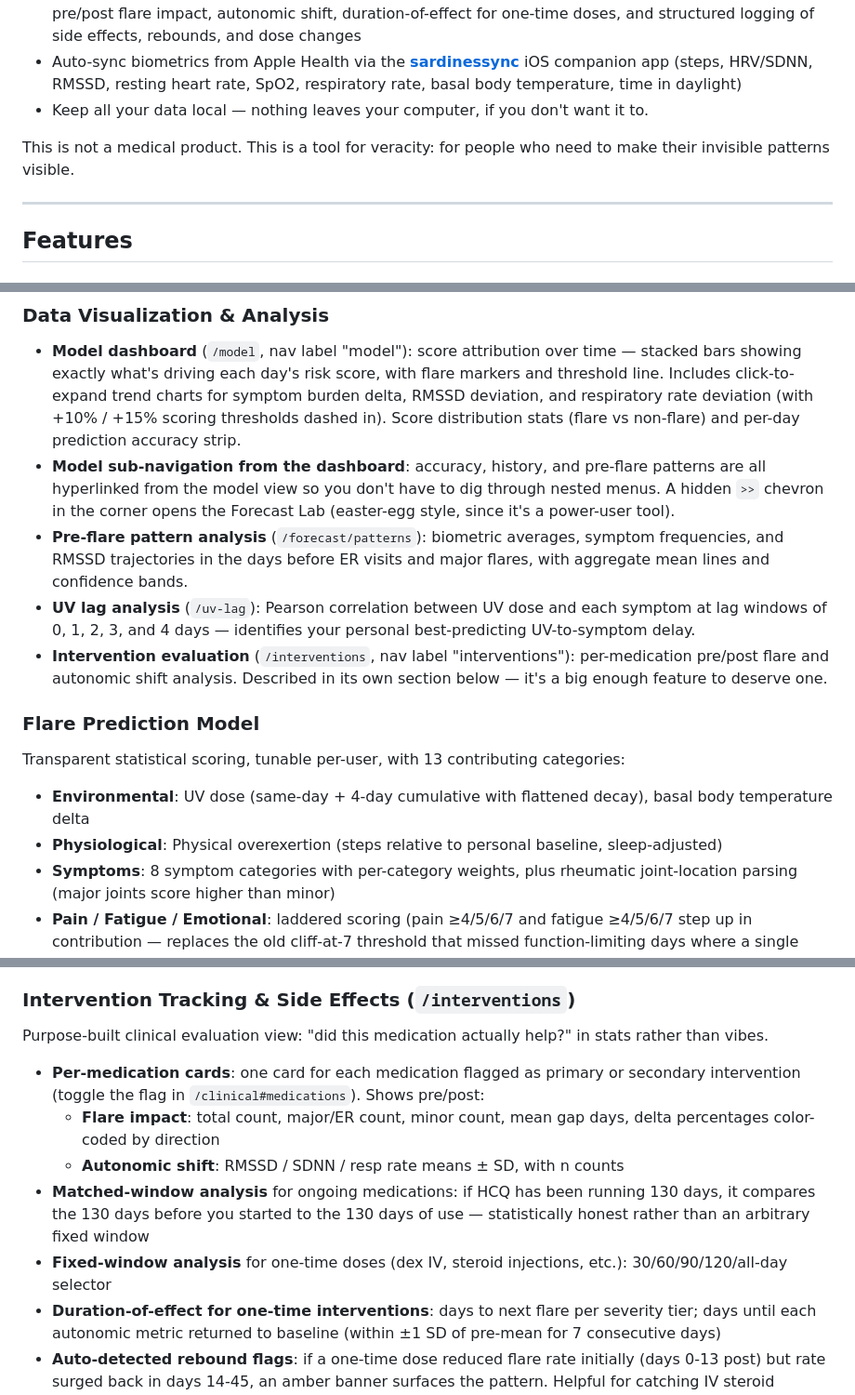
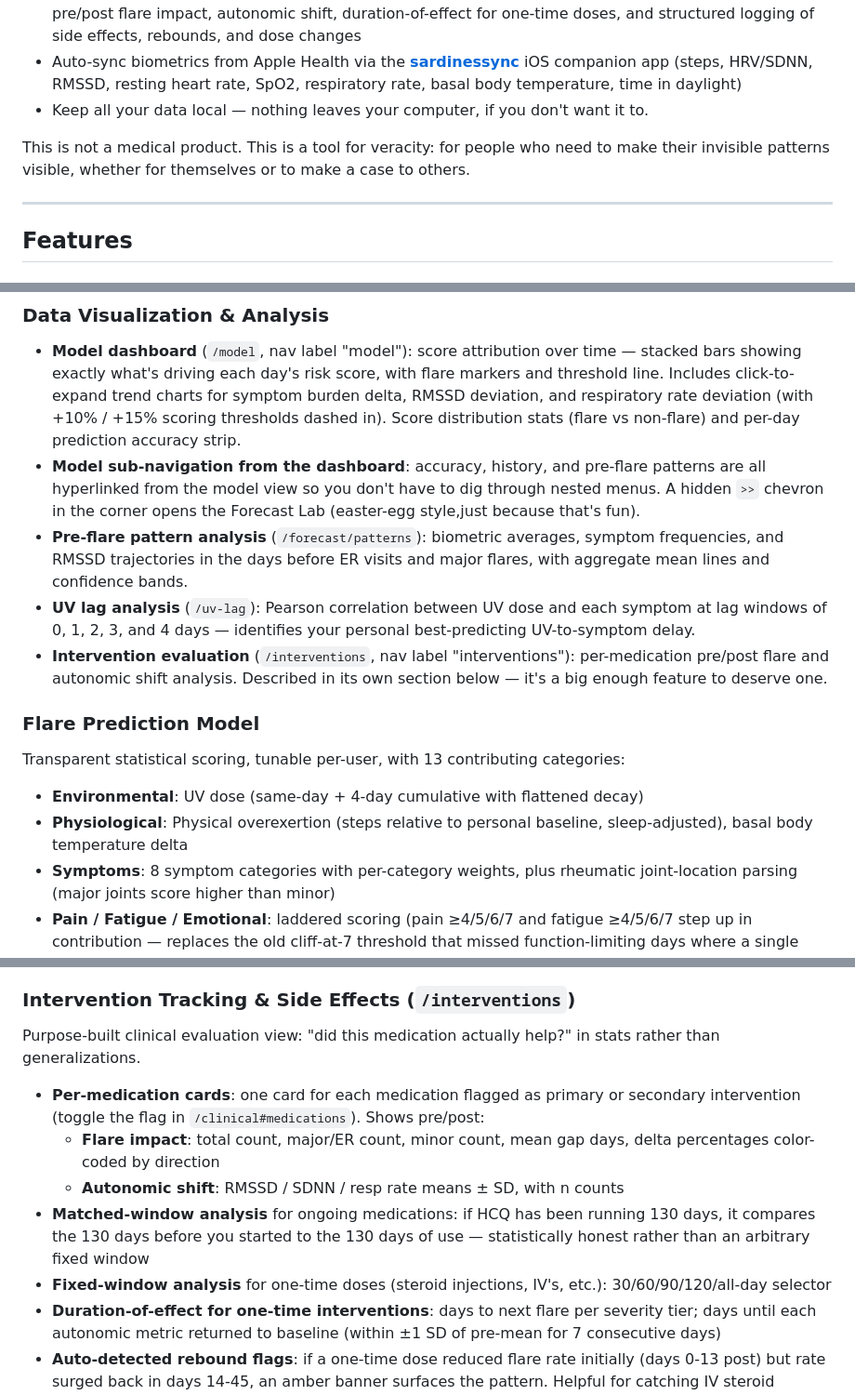
Before and after one commit to alaricmoore/sardine-track, a Markdown page: README.md, 3 parts joined by grey strips. Shown at 93% size. GitHub-like rendering.

Commit message:
readme tweaks, this thing has gotten unwieldly

```diff
--- a/README.md
+++ b/README.md
@@ -25,7 +25,7 @@ Sardine-track helps you:
 - Auto-sync biometrics from Apple Health via the **[sardinessync](https://github.com/alaricmoore/sardinessync)** iOS companion app (steps, HRV/SDNN, RMSSD, resting heart rate, SpO2, respiratory rate, basal body temperature, time in daylight)
 - Keep all your data local — nothing leaves your computer, if you don't want it to.
 
-This is not a medical product. This is a tool for veracity: for people who need to make their invisible patterns visible.
+This is not a medical product. This is a tool for veracity: for people who need to make their invisible patterns visible, whether for themselves or to make a case to others.
 
 ---
 
@@ -54,7 +54,7 @@ Enabled via `track_cycle: true` in setup. Designed for patients where steroids,
 ### Data Visualization & Analysis
 
 - **Model dashboard** (`/model`, nav label "model"): score attribution over time — stacked bars showing exactly what's driving each day's risk score, with flare markers and threshold line. Includes click-to-expand trend charts for symptom burden delta, RMSSD deviation, and respiratory rate deviation (with +10% / +15% scoring thresholds dashed in). Score distribution stats (flare vs non-flare) and per-day prediction accuracy strip.
-- **Model sub-navigation from the dashboard**: accuracy, history, and pre-flare patterns are all hyperlinked from the model view so you don't have to dig through nested menus. A hidden `>>` chevron in the corner opens the Forecast Lab (easter-egg style, since it's a power-user tool).
+- **Model sub-navigation from the dashboard**: accuracy, history, and pre-flare patterns are all hyperlinked from the model view so you don't have to dig through nested menus. A hidden `>>` chevron in the corner opens the Forecast Lab (easter-egg style,just because that's fun).
 - **Pre-flare pattern analysis** (`/forecast/patterns`): biometric averages, symptom frequencies, and RMSSD trajectories in the days before ER visits and major flares, with aggregate mean lines and confidence bands.
 - **UV lag analysis** (`/uv-lag`): Pearson correlation between UV dose and each symptom at lag windows of 0, 1, 2, 3, and 4 days — identifies your personal best-predicting UV-to-symptom delay.
 - **Intervention evaluation** (`/interventions`, nav label "interventions"): per-medication pre/post flare and autonomic shift analysis. Described in its own section below — it's a big enough feature to deserve one.
@@ -63,8 +63,8 @@ Enabled via `track_cycle: true` in setup. Designed for patients where steroids,
 
 Transparent statistical scoring, tunable per-user, with 13 contributing categories:
 
-- **Environmental**: UV dose (same-day + 4-day cumulative with flattened decay), basal body temperature delta
-- **Physiological**: Physical overexertion (steps relative to personal baseline, sleep-adjusted)
+- **Environmental**: UV dose (same-day + 4-day cumulative with flattened decay)
+- **Physiological**: Physical overexertion (steps relative to personal baseline, sleep-adjusted), basal body temperature delta
 - **Symptoms**: 8 symptom categories with per-category weights, plus rheumatic joint-location parsing (major joints score higher than minor)
 - **Pain / Fatigue / Emotional**: laddered scoring (pain ≥4/5/6/7 and fatigue ≥4/5/6/7 step up in contribution — replaces the old cliff-at-7 threshold that missed function-limiting days where a single severe symptom was the whole event)
 - **Symptom burden delta**: how many more symptoms are active than your personal 14-day baseline — "symptoms accelerating above your normal" rather than raw count, so chronic daily symptoms don't drown out the signal
@@ -97,13 +97,13 @@ Transparent statistical scoring, tunable per-user, with 13 contributing categori
 
 ### Intervention Tracking & Side Effects (`/interventions`)
 
-Purpose-built clinical evaluation view: "did this medication actually help?" in stats rather than vibes.
+Purpose-built clinical evaluation view: "did this medication actually help?" in stats rather than generalizations.
 
 - **Per-medication cards**: one card for each medication flagged as primary or secondary intervention (toggle the flag in `/clinical#medications`). Shows pre/post:
     - **Flare impact**: total count, major/ER count, minor count, mean gap days, delta percentages color-coded by direction
     - **Autonomic shift**: RMSSD / SDNN / resp rate means ± SD, with n counts
 - **Matched-window analysis** for ongoing medications: if HCQ has been running 130 days, it compares the 130 days before you started to the 130 days of use — statistically honest rather than an arbitrary fixed window
-- **Fixed-window analysis** for one-time doses (dex IV, steroid injections, etc.): 30/60/90/120/all-day selector
+- **Fixed-window analysis** for one-time doses (steroid injections, IV's, etc.): 30/60/90/120/all-day selector
 - **Duration-of-effect for one-time interventions**: days to next flare per severity tier; days until each autonomic metric returned to baseline (within ±1 SD of pre-mean for 7 consecutive days)
 - **Auto-detected rebound flags**: if a one-time dose reduced flare rate initially (days 0-13 post) but rate surged back in days 14-45, an amber banner surfaces the pattern. Helpful for catching IV steroid rebounds you might miss manually.
 - **Events log per medication**: structured dated observations with types `side_effect` / `rebound` / `efficacy_change` / `dose_change` / `note`. Side effects get severity 0-10; other types skip the severity field.
```
Also changed, not shown: other parts of README.md (+2 -4 lines).
